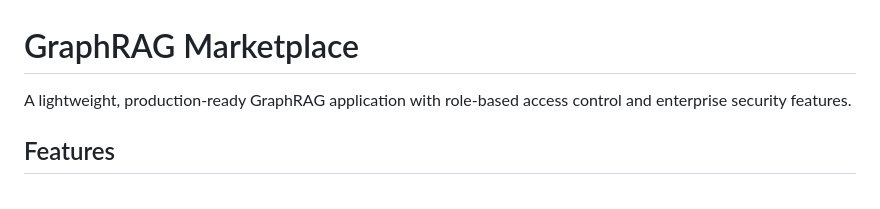
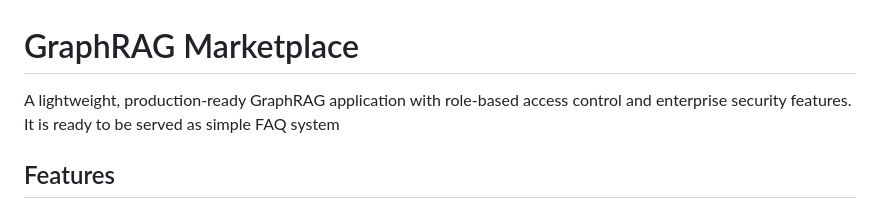
Before and after one commit to sinyu/SwiftGraphRag, a Markdown page: README.md, the part around the change. GitHub-like rendering.

Commit message:
Update README to include FAQ system details
Added information about serving as a simple FAQ system.

```diff
--- a/README.md
+++ b/README.md
@@ -1,6 +1,6 @@
 # GraphRAG Marketplace
 
-A lightweight, production-ready GraphRAG application with role-based access control and enterprise security features.
+A lightweight, production-ready GraphRAG application with role-based access control and enterprise security features. It is ready to be served as simple FAQ system
 
 ## Features
 
```
